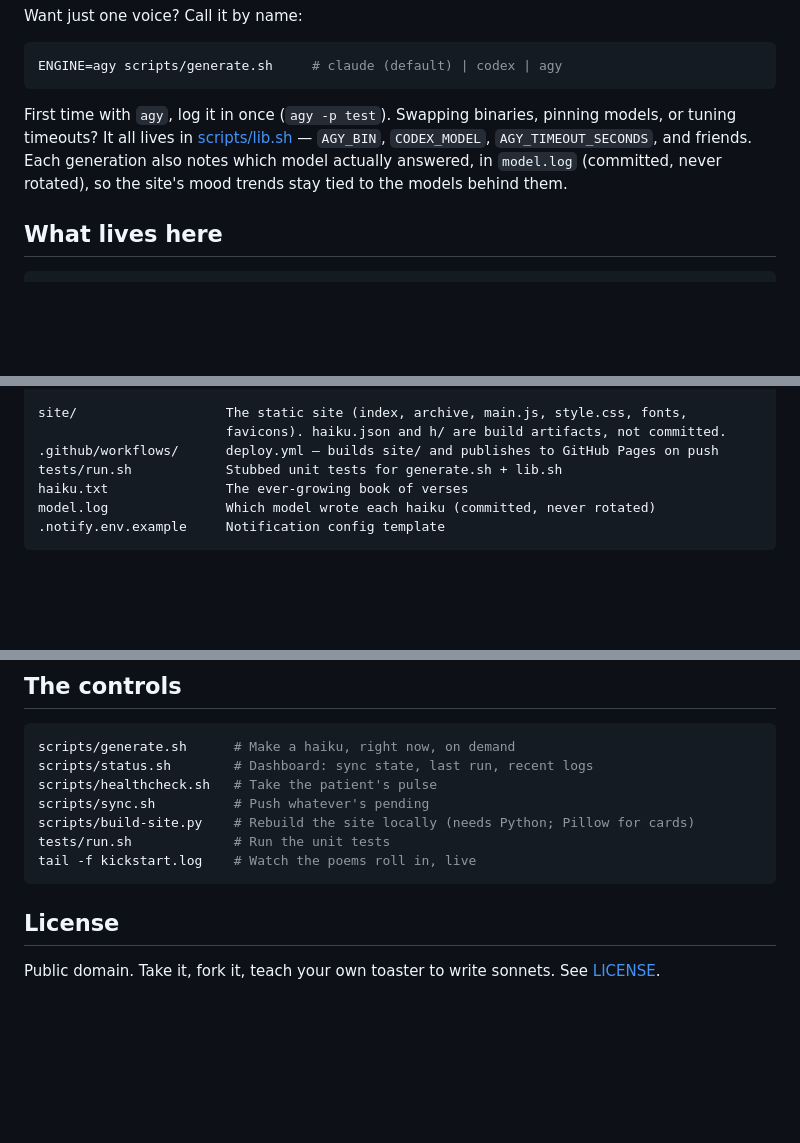
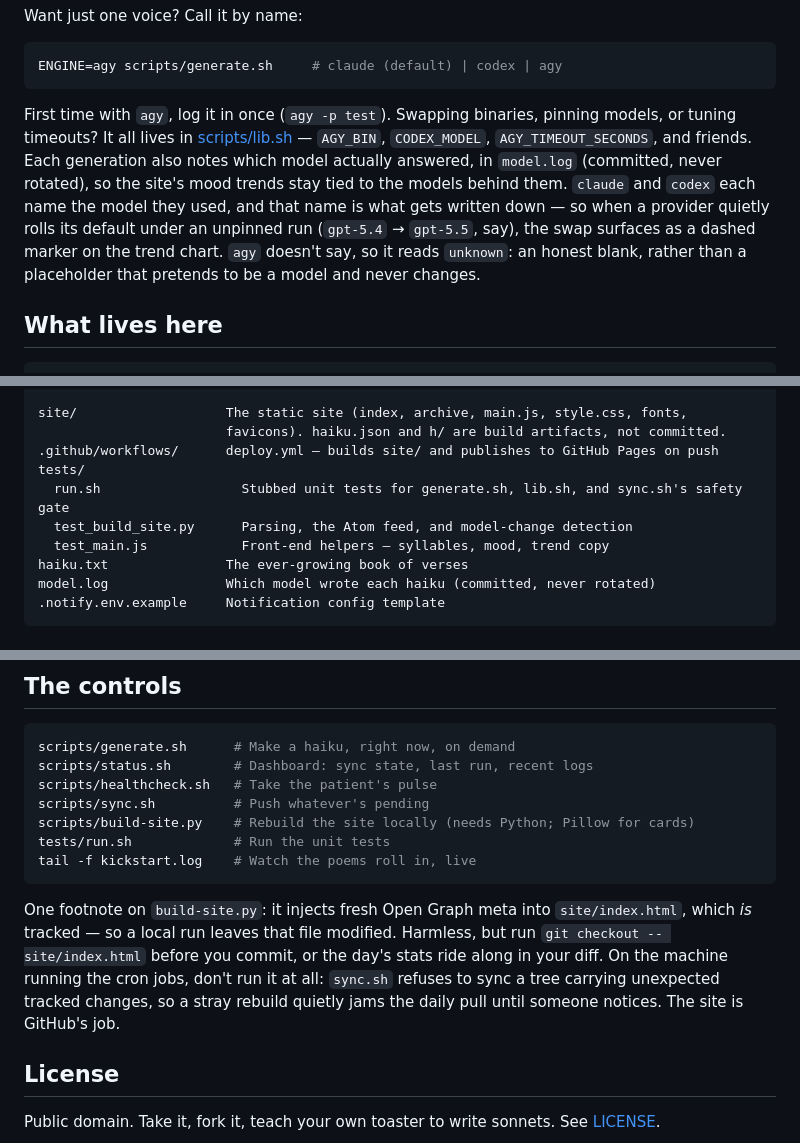
Before and after one commit to theanhgen/daily-kickstart-claude, a Markdown page: README.md, 3 parts joined by grey strips. Rendered like a GitHub page; blank space fills up the shorter version.

Commit message:
README: correct the model.log claim, list the test suite, flag the build-site.py trap (#36)
Three things had drifted out of date, two of them since the #30–#34 fixes:

- The model.log paragraph said each generation "notes which model actually
  answered". Only claude did; codex logged the configured pin and agy a literal
  "default". That is now true for claude and codex, and agy honestly reads
  "unknown" — worth spelling out, since the whole point is spotting a silent
  provider roll.
- tests/ is three files now, not just run.sh.
- build-site.py rewrites the *tracked* site/index.html, and the README invites
  running it locally. On the cron machine that dirty file jams sync.sh's gate.

Also surfaces the live site URL at the top and makes both mentions real links.


Claude-Session: https://claude.ai/code/session_01Fencu3TT74CtMjNm4SQMfm

Co-authored-by: theanhgen <theanhgen@users.noreply.github.com>
Co-authored-by: Claude Opus 5 (1M context) <noreply@anthropic.com>

````diff
--- a/README.md
+++ b/README.md
@@ -107,7 +109,7 @@ Want just one voice? Call it by name:
 ENGINE=agy scripts/generate.sh     # claude (default) | codex | agy
 ```
 
-First time with `agy`, log it in once (`agy -p test`). Swapping binaries, pinning models, or tuning timeouts? It all lives in [scripts/lib.sh](scripts/lib.sh) — `AGY_BIN`, `CODEX_MODEL`, `AGY_TIMEOUT_SECONDS`, and friends. Each generation also notes which model actually answered, in `model.log` (committed, never rotated), so the site's mood trends stay tied to the models behind them.
+First time with `agy`, log it in once (`agy -p test`). Swapping binaries, pinning models, or tuning timeouts? It all lives in [scripts/lib.sh](scripts/lib.sh) — `AGY_BIN`, `CODEX_MODEL`, `AGY_TIMEOUT_SECONDS`, and friends. Each generation also notes which model actually answered, in `model.log` (committed, never rotated), so the site's mood trends stay tied to the models behind them. `claude` and `codex` each name the model they used, and that name is what gets written down — so when a provider quietly rolls its default under an unpinned run (`gpt-5.4` → `gpt-5.5`, say), the swap surfaces as a dashed marker on the trend chart. `agy` doesn't say, so it reads `unknown`: an honest blank, rather than a placeholder that pretends to be a model and never changes.
 
 ## What lives here
 
@@ -133,7 +135,10 @@ cron/                   Thin wrappers that log everything and call scripts/
 site/                   The static site (index, archive, main.js, style.css, fonts,
                         favicons). haiku.json and h/ are build artifacts, not committed.
 .github/workflows/      deploy.yml — builds site/ and publishes to GitHub Pages on push
-tests/run.sh            Stubbed unit tests for generate.sh + lib.sh
+tests/
+  run.sh                  Stubbed unit tests for generate.sh, lib.sh, and sync.sh's safety gate
+  test_build_site.py      Parsing, the Atom feed, and model-change detection
+  test_main.js            Front-end helpers — syllables, mood, trend copy
 haiku.txt               The ever-growing book of verses
 model.log               Which model wrote each haiku (committed, never rotated)
 .notify.env.example     Notification config template
@@ -166,6 +171,13 @@ tests/run.sh             # Run the unit tests
 tail -f kickstart.log    # Watch the poems roll in, live
 ```
 
+One footnote on `build-site.py`: it injects fresh Open Graph meta into `site/index.html`,
+which *is* tracked — so a local run leaves that file modified. Harmless, but run
+`git checkout -- site/index.html` before you commit, or the day's stats ride along in your
+diff. On the machine running the cron jobs, don't run it at all: `sync.sh` refuses to sync a
+tree carrying unexpected tracked changes, so a stray rebuild quietly jams the daily pull until
+someone notices. The site is GitHub's job.
+
 ## License
 
 Public domain. Take it, fork it, teach your own toaster to write sonnets. See [LICENSE](LICENSE).
````
Also changed, not shown: other parts of README.md (+3 -1 lines).
